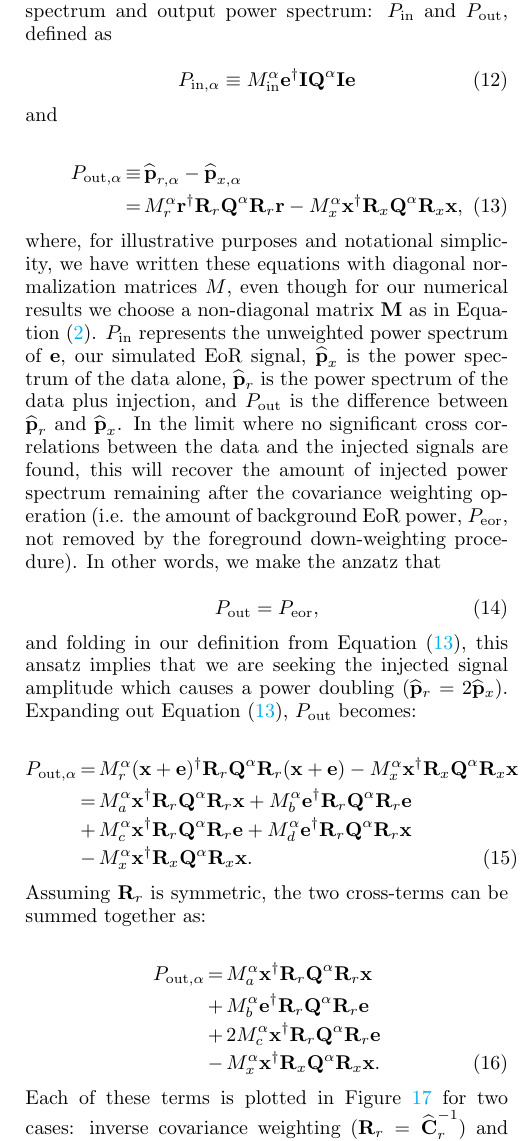
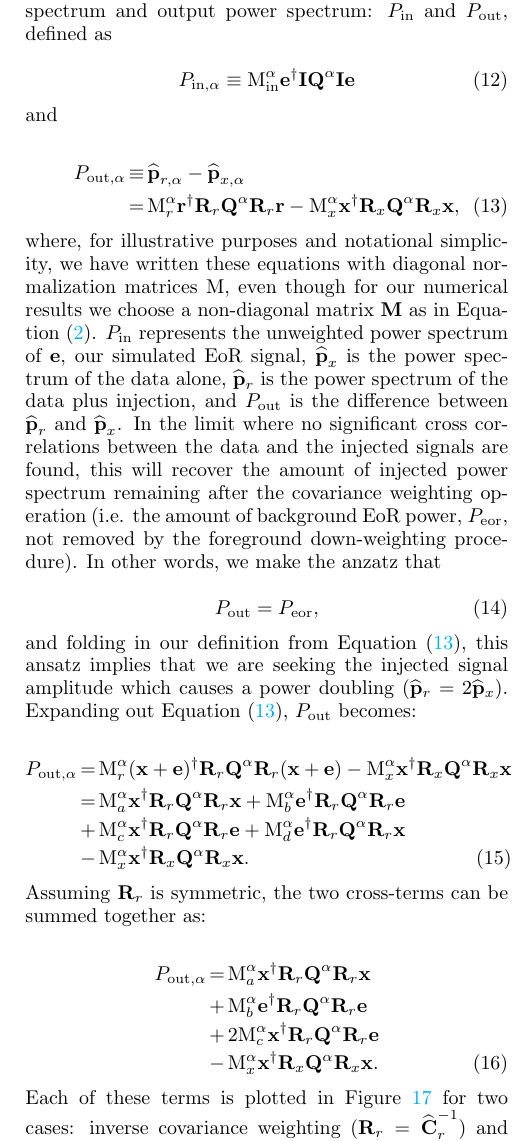
Before and after one commit to carinacheng/PAPERMethods_paper, a LaTeX paper (PAPER.tex): part of one column of page 16 of 33, cut so that both start at the same text. Compiled offline with pdfLaTeX.

Commit message:
changed normalization M's to non-italicized

```diff
--- a/PAPER.tex
+++ b/PAPER.tex
@@ -994,10 +994,10 @@ P_{\rm in,\alpha} \equiv M^{\alpha}_{\rm in}\textbf{e}^{\dagger}\textbf{I}\textb
 \begin{eqnarray}
 \label{eq:sigloss}
 P_{\rm out,\alpha} &\equiv& \widehat{\textbf{p}}_{r,\alpha}-\widehat{\textbf{p}}_{x,\alpha} \nonumber \\
-&=& M^{\alpha}_{r}\textbf{r}^{\dagger}\textbf{R}_{r}\textbf{Q}^{\alpha}\textbf{R}_{r}\textbf{r} - M^{\alpha}_{x}\textbf{x}^{\dagger}\textbf{R}_{x}\textbf{Q}
+&=& \text{M}^{\alpha}_{r}\textbf{r}^{\dagger}\textbf{R}_{r}\textbf{Q}^{\alpha}\textbf{R}_{r}\textbf{r} - \text{M}^{\alpha}_{x}\textbf{x}^{\dagger}\textbf{R}_{x}\textbf{Q}
 ^{\alpha}\textbf{R}_{x}\textbf{x},
 \end{eqnarray}
-where, for illustrative purposes and notational simplicity, we have written these equations with diagonal normalization matrices $M$, even though for our numerical results we choose a non-diagonal matrix $\mathbf{M}$ as in Equation \eqref{eq:phat}. $P_{\rm in}$ represents the unweighted power spectrum of $\textbf{e}$, our simulated EoR signal,
+where, for illustrative purposes and notational simplicity, we have written these equations with diagonal normalization matrices M, even though for our numerical results we choose a non-diagonal matrix $\mathbf{M}$ as in Equation \eqref{eq:phat}. $P_{\rm in}$ represents the unweighted power spectrum of $\textbf{e}$, our simulated EoR signal,
 $\widehat{\textbf{p}}_{x}$ is the power spectrum of the data alone, $\widehat{\textbf{p}}_{r}$ is the power spectrum of the
 data plus injection, and $P_{\rm out}$ is the difference between $\widehat{\textbf{p}}_{r}$ and $\widehat{\textbf{p}}_{x}$.  In the limit where no significant cross correlations between the data and the injected signals are found, this will recover the amount of injected power spectrum remaining after the covariance weighting operation (i.e. the amount of background EoR power, $P_{\rm eor}$, not removed by the foreground down-weighting procedure). In other words, we make the anzatz that
 
@@ -1064,23 +1064,23 @@ signal amplitude which causes a power doubling ($\phat_r = 2 \phat_x$). Expandin
 
 \begin{eqnarray}
 \label{eq:crossterm}
-P_{\rm out,\alpha} &=& M^{\alpha}_{r}(\textbf{x}+\textbf{e})^{\dagger}\textbf{R}_{r}\textbf{Q}^{\alpha}\textbf{R}_{r}(\textbf{x}+\textbf{e}) -
-M^{\alpha}_{x}\textbf{x}^{\dagger}\textbf{R}_{x}\textbf{Q}^{\alpha}\textbf{R}_{x}\textbf{x} \nonumber \\
-&=& M^{\alpha}_{a}\textbf{x}^{\dagger}\textbf{R}_{r}\textbf{Q}^{\alpha}\textbf{R}_{r}\textbf{x} + M^{\alpha}_{b}\textbf{e}^{\dagger}\textbf{R}_{r}\textbf{Q}
+P_{\rm out,\alpha} &=& \text{M}^{\alpha}_{r}(\textbf{x}+\textbf{e})^{\dagger}\textbf{R}_{r}\textbf{Q}^{\alpha}\textbf{R}_{r}(\textbf{x}+\textbf{e}) -
+\text{M}^{\alpha}_{x}\textbf{x}^{\dagger}\textbf{R}_{x}\textbf{Q}^{\alpha}\textbf{R}_{x}\textbf{x} \nonumber \\
+&=& \text{M}^{\alpha}_{a}\textbf{x}^{\dagger}\textbf{R}_{r}\textbf{Q}^{\alpha}\textbf{R}_{r}\textbf{x} + \text{M}^{\alpha}_{b}\textbf{e}^{\dagger}\textbf{R}_{r}\textbf{Q}
 ^{\alpha}\textbf{R}_{r}\textbf{e} \nonumber \\
-&+& M^{\alpha}_{c}\textbf{x}^{\dagger}\textbf{R}_{r}\textbf{Q}^{\alpha}\textbf{R}_{r}\textbf{e} + M^{\alpha}_{d}\textbf{e}^{\dagger}\textbf{R}_{r}\textbf{Q}^{\alpha}\textbf{R}_{r}\textbf{x} \nonumber \\
-&-& M^{\alpha}_{x}\textbf{x}^{\dagger}\textbf{R}_{x}\textbf{Q}
+&+& \text{M}^{\alpha}_{c}\textbf{x}^{\dagger}\textbf{R}_{r}\textbf{Q}^{\alpha}\textbf{R}_{r}\textbf{e} + \text{M}^{\alpha}_{d}\textbf{e}^{\dagger}\textbf{R}_{r}\textbf{Q}^{\alpha}\textbf{R}_{r}\textbf{x} \nonumber \\
+&-& \text{M}^{\alpha}_{x}\textbf{x}^{\dagger}\textbf{R}_{x}\textbf{Q}
 ^{\alpha}\textbf{R}_{x}\textbf{x}.
 \end{eqnarray}
 Assuming \textbf{R}$_{r}$ is symmetric, the two cross-terms can be summed together as:
 
 \begin{eqnarray}
 \label{eq:crossterm}
-P_{\rm out,\alpha} &= &  M^{\alpha}_{a}\textbf{x}^{\dagger}\textbf{R}_{r}\textbf{Q}^{\alpha}\textbf{R}_{r}\textbf{x} \nonumber \\
-&+& M^{\alpha}_{b}\textbf{e}^{\dagger}\textbf{R}_{r}\textbf{Q}
+P_{\rm out,\alpha} &= &  \text{M}^{\alpha}_{a}\textbf{x}^{\dagger}\textbf{R}_{r}\textbf{Q}^{\alpha}\textbf{R}_{r}\textbf{x} \nonumber \\
+&+& \text{M}^{\alpha}_{b}\textbf{e}^{\dagger}\textbf{R}_{r}\textbf{Q}
 ^{\alpha}\textbf{R}_{r}\textbf{e} \nonumber \\
-&+& 2 M^{\alpha}_{c}\textbf{x}^{\dagger}\textbf{R}_{r}\textbf{Q}^{\alpha}\textbf{R}_{r}\textbf{e} \nonumber \\
-&-& M^{\alpha}_{x}\textbf{x}^{\dagger}\textbf{R}_{x}\textbf{Q}
+&+& 2 \text{M}^{\alpha}_{c}\textbf{x}^{\dagger}\textbf{R}_{r}\textbf{Q}^{\alpha}\textbf{R}_{r}\textbf{e} \nonumber \\
+&-& \text{M}^{\alpha}_{x}\textbf{x}^{\dagger}\textbf{R}_{x}\textbf{Q}
 ^{\alpha}\textbf{R}_{x}\textbf{x}.
 \end{eqnarray}
 Each of these terms is plotted in Figure \ref{fig:sigloss_terms} for two cases: inverse covariance weighting ($\textbf{R}_{r} = \widehat{\textbf{C}}_{r}^{-1}$) and unweighted ($\textbf{R}_{r} = \textbf{I}$). We will now examine the behavior of this equation in the regimes of very weak and very strong injected signal.
```
Also changed, not shown: PAPER.pdf, PAPER.tex (8 more changed lines).
